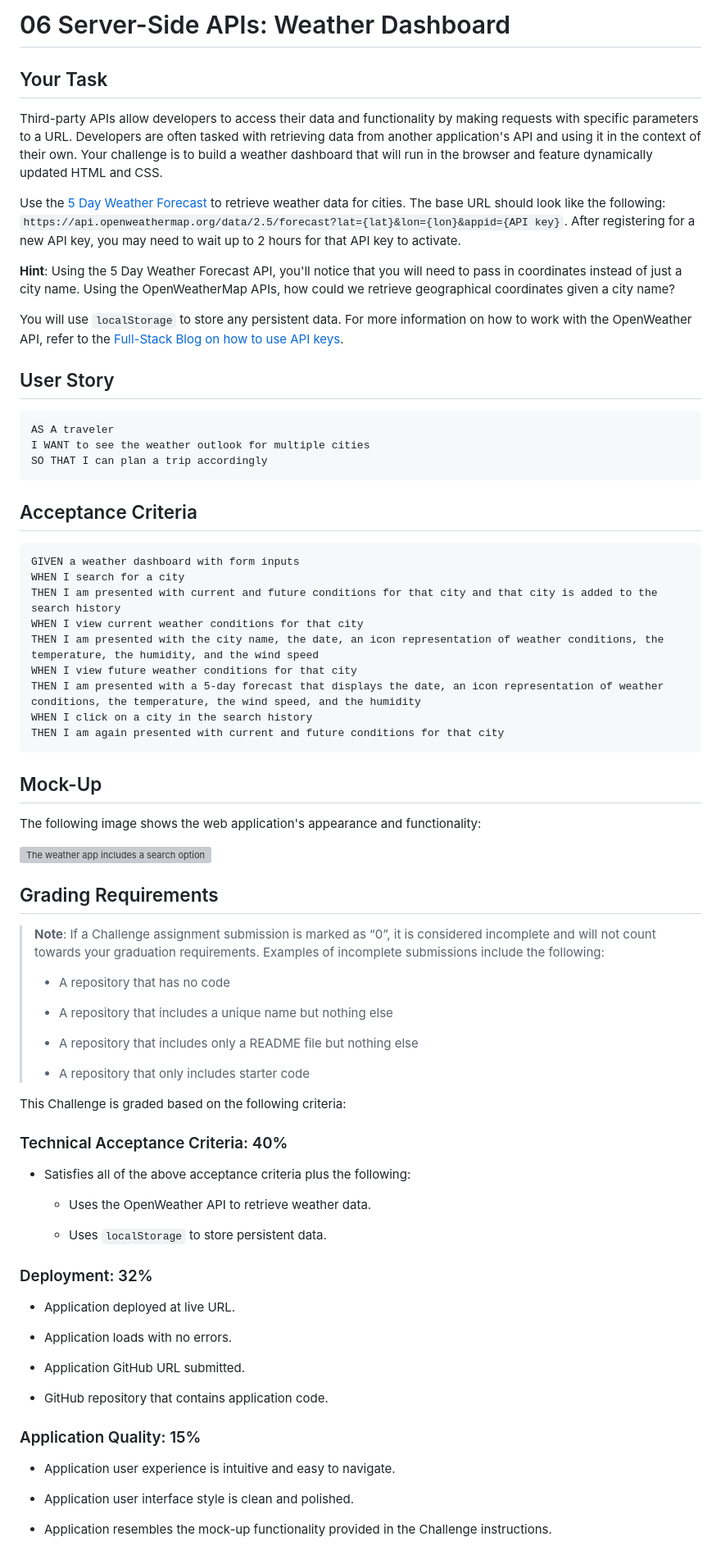
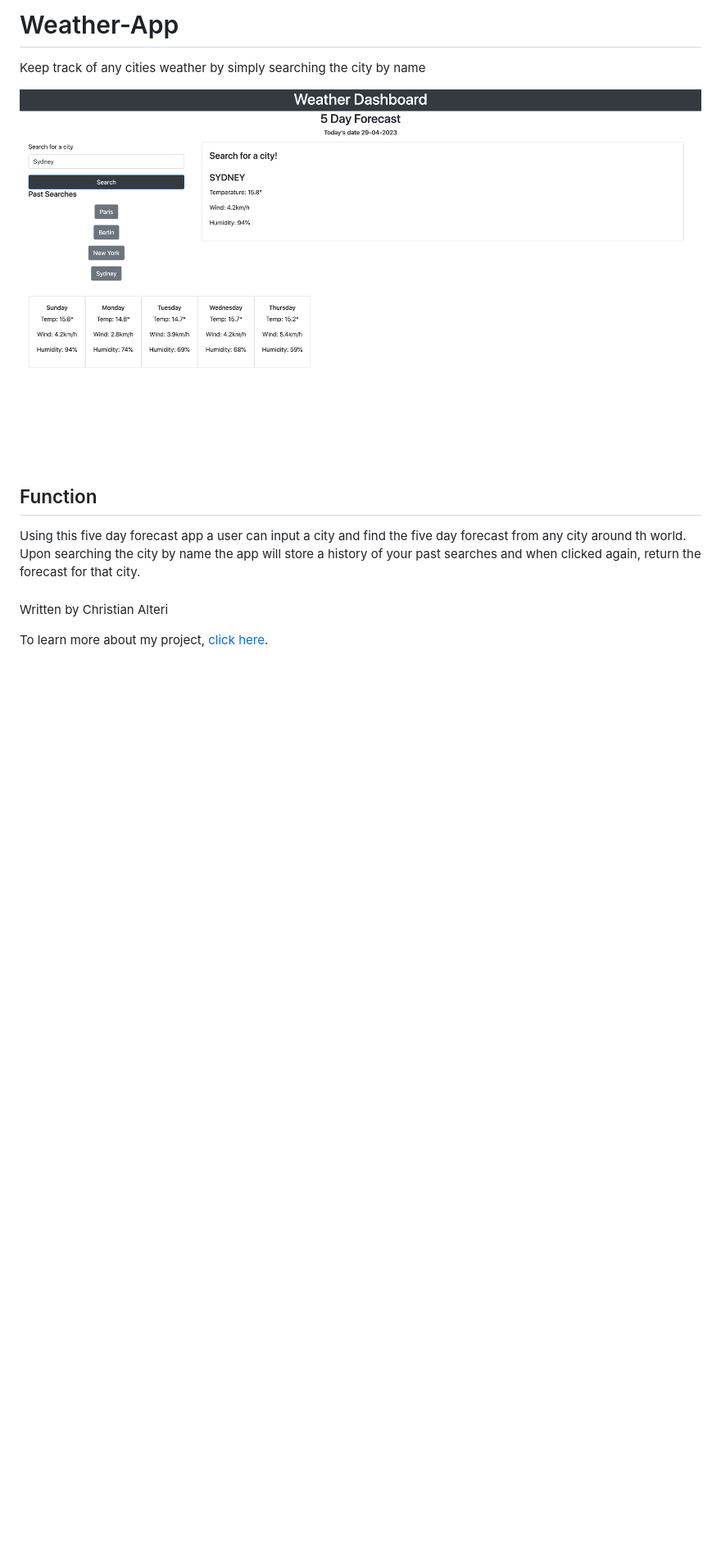
Before and after one commit to ChristianAlteri/Weather-App, a Markdown page: README.md, the part around the change printed below. Shown: that part at 82% size. Rendered like a GitHub page; pictures changed too: assets/landingPage.png (added); blank space fills up the shorter version; grey boxes are pictures that could not be loaded.

````diff
--- a/README.md
+++ b/README.md
@@ -1,80 +1,14 @@
-# 06 Server-Side APIs: Weather Dashboard
+# Weather-App
+Keep track of any cities weather by simply searching the city by name
 
-## Your Task
+![Alt text](./assets/landingPage.png?raw=true "Website landing page")
 
-Third-party APIs allow developers to access their data and functionality by making requests with specific parameters to a URL. Developers are often tasked with retrieving data from another application's API and using it in the context of their own. Your challenge is to build a weather dashboard that will run in the browser and feature dynamically updated HTML and CSS.
+## Function
+Using this five day forecast app a user can input a city and find the five day forecast from any city around th world. Upon searching the city by name the app will store a history of your past searches and when clicked again, return the forecast for that city.
 
-Use the [5 Day Weather Forecast](https://openweathermap.org/forecast5) to retrieve weather data for cities. The base URL should look like the following: `https://api.openweathermap.org/data/2.5/forecast?lat={lat}&lon={lon}&appid={API key}`. After registering for a new API key, you may need to wait up to 2 hours for that API key to activate.
+###
+Written by Christian Alteri
 
-**Hint**: Using the 5 Day Weather Forecast API, you'll notice that you will need to pass in coordinates instead of just a city name. Using the OpenWeatherMap APIs, how could we retrieve geographical coordinates given a city name?
+To learn more about my project, [click here](http://www.example.com).
 
-You will use `localStorage` to store any persistent data. For more information on how to work with the OpenWeather API, refer to the [Full-Stack Blog on how to use API keys](https://coding-boot-camp.github.io/full-stack/apis/how-to-use-api-keys).
 
-## User Story
-
-```
-AS A traveler
-I WANT to see the weather outlook for multiple cities
-SO THAT I can plan a trip accordingly
-```
-
-## Acceptance Criteria
-
-```
-GIVEN a weather dashboard with form inputs
-WHEN I search for a city
-THEN I am presented with current and future conditions for that city and that city is added to the search history
-WHEN I view current weather conditions for that city
-THEN I am presented with the city name, the date, an icon representation of weather conditions, the temperature, the humidity, and the wind speed
-WHEN I view future weather conditions for that city
-THEN I am presented with a 5-day forecast that displays the date, an icon representation of weather conditions, the temperature, the wind speed, and the humidity
-WHEN I click on a city in the search history
-THEN I am again presented with current and future conditions for that city
-```
-
-## Mock-Up
-
-The following image shows the web application's appearance and functionality:
-
-![The weather app includes a search option, a list of cities, and a five-day forecast and current weather conditions for Atlanta.](./Assets/06-server-side-apis-homework-demo.png)
-
-## Grading Requirements
-
-> **Note**: If a Challenge assignment submission is marked as “0”, it is considered incomplete and will not count towards your graduation requirements. Examples of incomplete submissions include the following:
->
-> * A repository that has no code
->
-> * A repository that includes a unique name but nothing else
->
-> * A repository that includes only a README file but nothing else
->
-> * A repository that only includes starter code
-
-This Challenge is graded based on the following criteria:
-
-### Technical Acceptance Criteria: 40%
-
-* Satisfies all of the above acceptance criteria plus the following:
-
-    * Uses the OpenWeather API to retrieve weather data.
-
-    * Uses `localStorage` to store persistent data.
-
-### Deployment: 32%
-
-* Application deployed at live URL.
-
-* Application loads with no errors.
-
-* Application GitHub URL submitted.
-
-* GitHub repository that contains application code.
-
-### Application Quality: 15%
-
-* Application user experience is intuitive and easy to navigate.
-
-* Application user interface style is clean and polished.
-
-* Application resembles the mock-up functionality provided in the Challenge instructions.
-
````
Also changed, not shown: other parts of README.md (+2 -22 lines), 1 other file.
